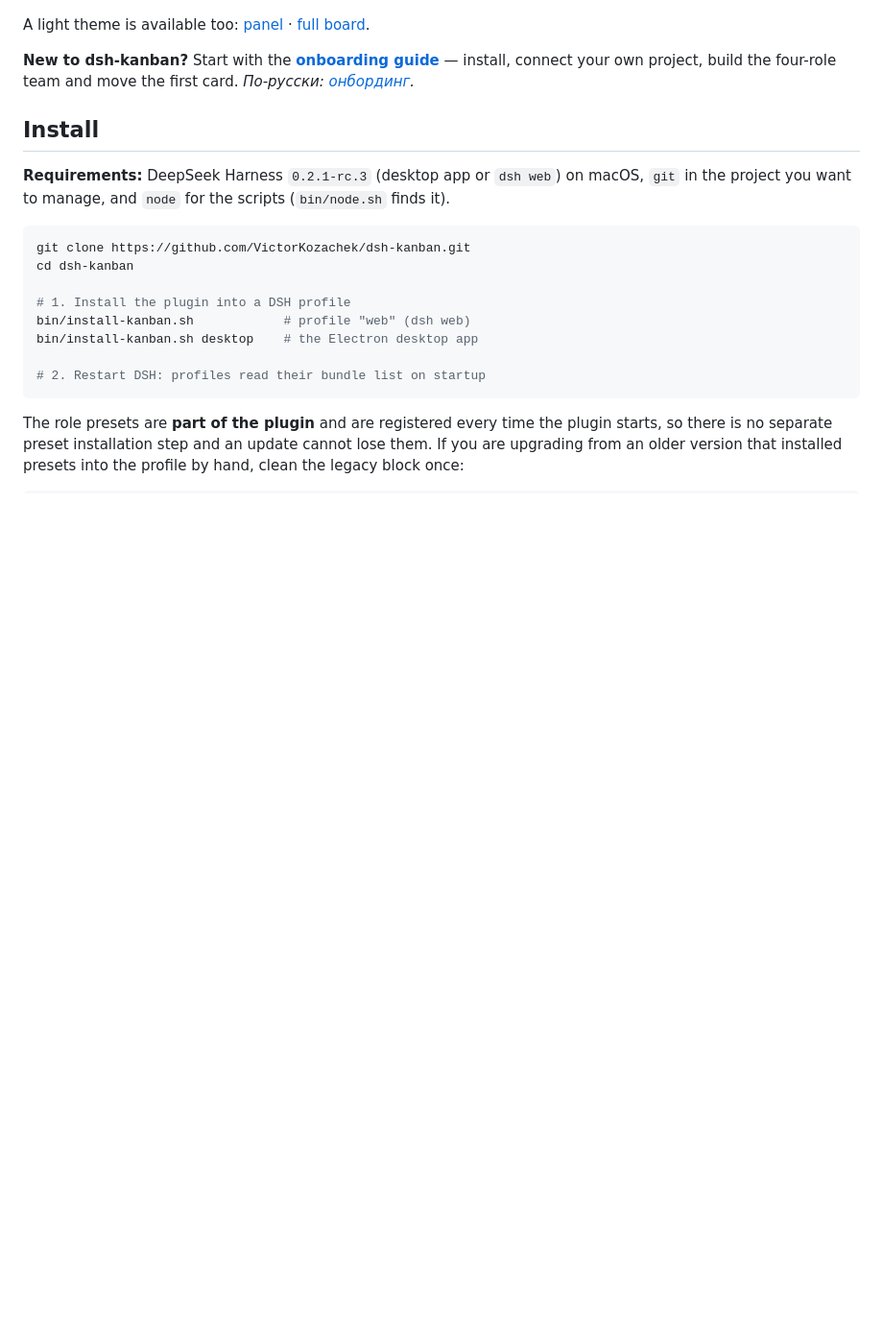
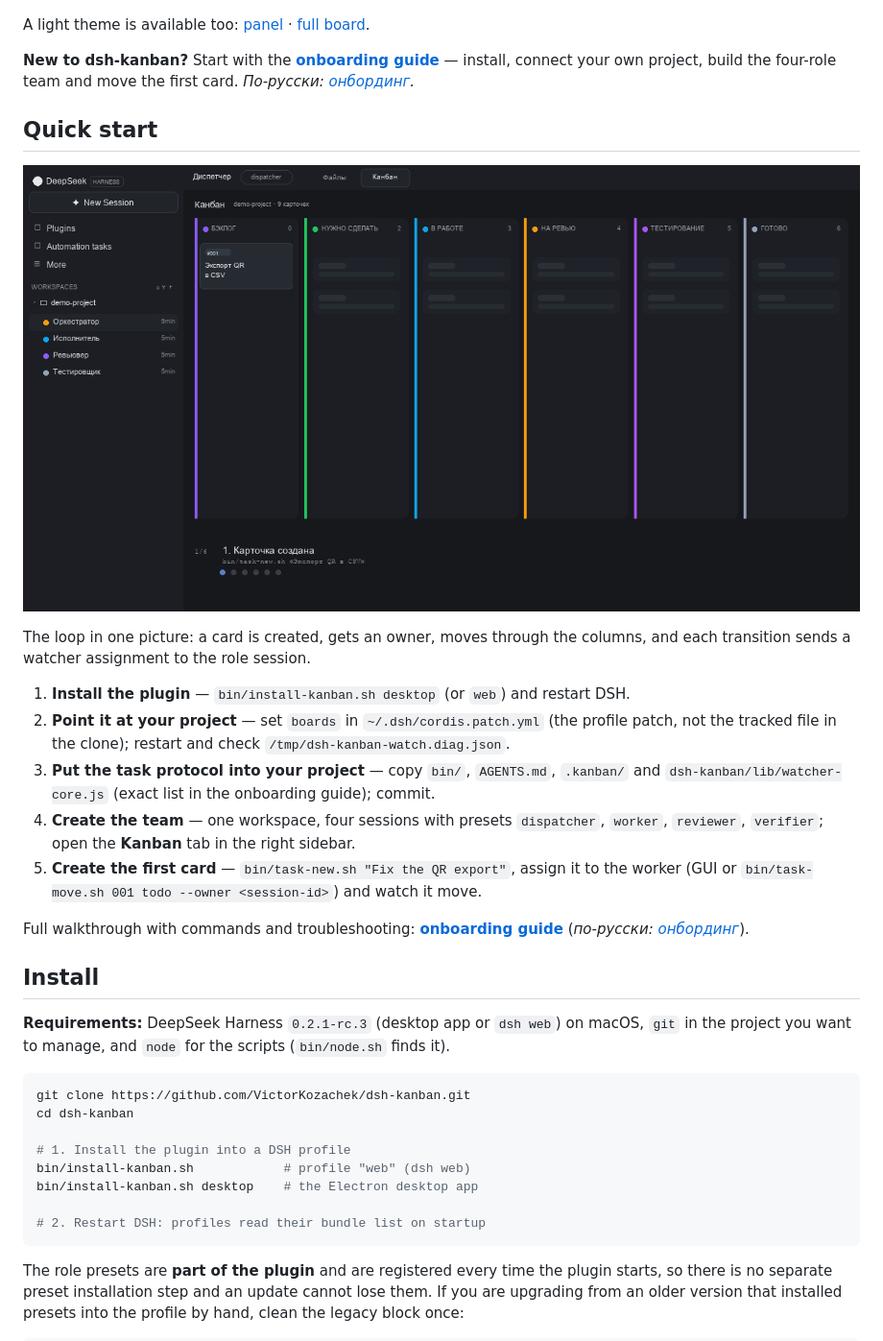
Before and after one commit to VictorKozachek/dsh-kanban, a Markdown page: README.md, the part around the change. Shown at 96% size. Rendered like a GitHub page; pictures changed too: dsh-kanban/docs/onboarding-demo.gif (added); blank space fills up the shorter version.

```diff
--- a/README.md
+++ b/README.md
@@ -130,6 +130,26 @@ A light theme is available too: [panel](dsh-kanban/docs/board-mockup-panel-light
 **New to dsh-kanban?** Start with the **[onboarding guide](docs/onboarding.md)** — install,
 connect your own project, build the four-role team and move the first card. *По-русски:
 [онбординг](docs/onboarding.ru.md).*
+
+## Quick start
+
+![How the board works: a card moves from backlog to merge, and every transition sends an assignment to the role session](dsh-kanban/docs/onboarding-demo.gif)
+
+The loop in one picture: a card is created, gets an owner, moves through the columns, and each
+transition sends a watcher assignment to the role session.
+
+1. **Install the plugin** — `bin/install-kanban.sh desktop` (or `web`) and restart DSH.
+2. **Point it at your project** — set `boards` in `~/.dsh/cordis.patch.yml` (the profile patch,
+   not the tracked file in the clone); restart and check `/tmp/dsh-kanban-watch.diag.json`.
+3. **Put the task protocol into your project** — copy `bin/`, `AGENTS.md`, `.kanban/` and
+   `dsh-kanban/lib/watcher-core.js` (exact list in the onboarding guide); commit.
+4. **Create the team** — one workspace, four sessions with presets `dispatcher`, `worker`,
+   `reviewer`, `verifier`; open the **Kanban** tab in the right sidebar.
+5. **Create the first card** — `bin/task-new.sh "Fix the QR export"`, assign it to the worker
+   (GUI or `bin/task-move.sh 001 todo --owner <session-id>`) and watch it move.
+
+Full walkthrough with commands and troubleshooting: **[onboarding guide](docs/onboarding.md)**
+(*по-русски: [онбординг](docs/onboarding.ru.md)*).
 
 ## Install
 
```
Also changed, not shown: KANBAN.md (+1 -0 lines), README.ru.md (+20 -0 lines), 1 other file.
